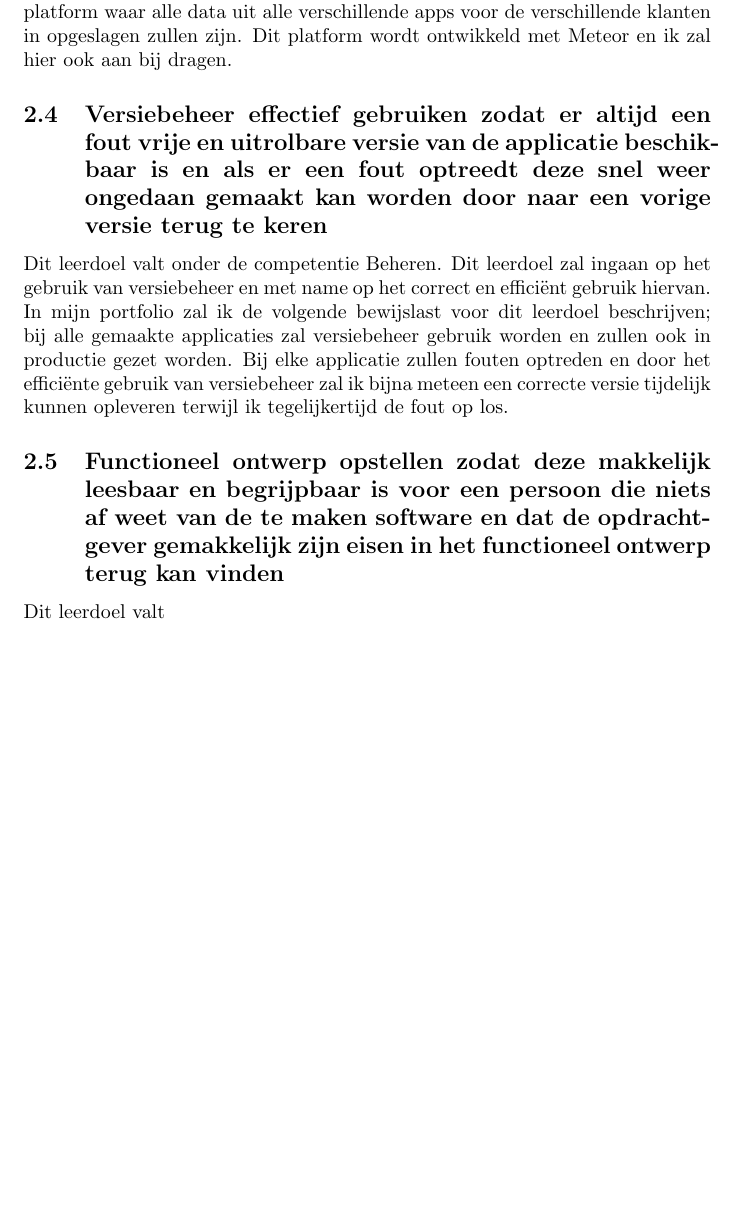
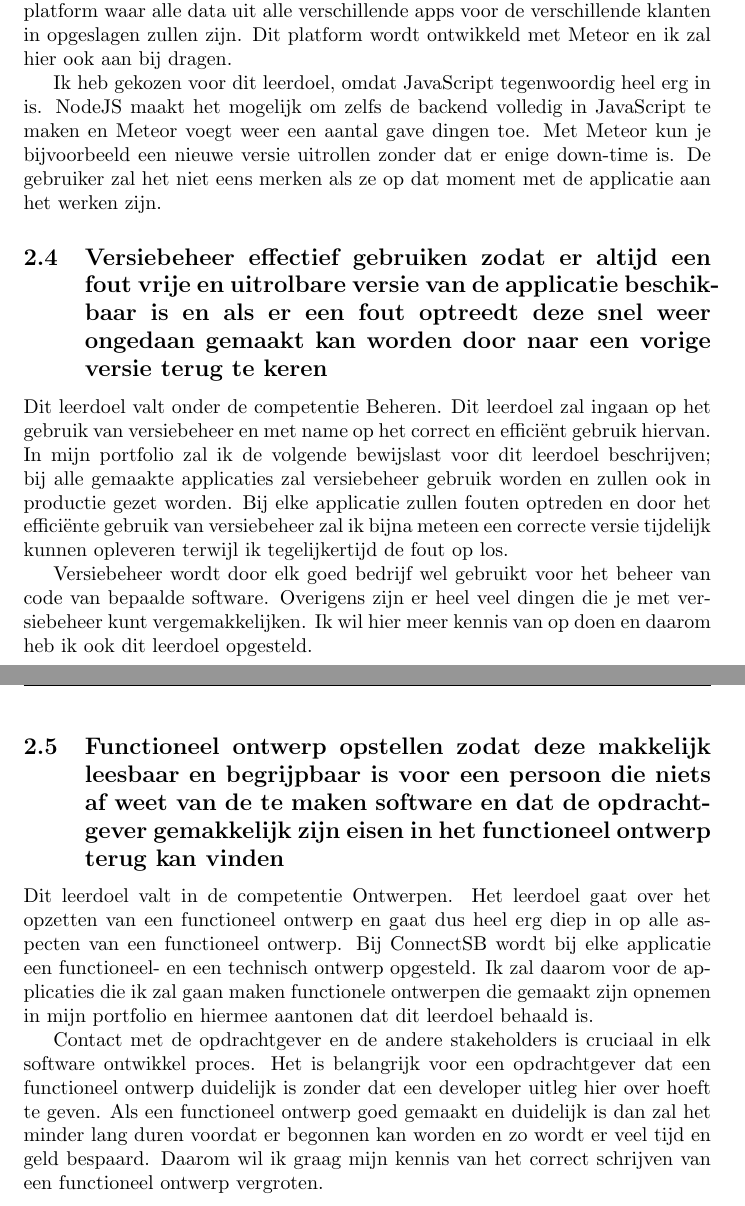
Before and after one commit to jkaan/poa, a LaTeX document (test.tex): part of page 6 of 6 before the commit and two parts of pages 6 and 7 of 7 after it, the two joined at a grey line, cut so that both start at the same text, the shorter picture padded with empty space. Compiled offline with pdfLaTeX.

Commit message:
- Added motivation for every learning objective

```diff
--- a/test.tex
+++ b/test.tex
@@ -96,12 +98,20 @@ Dit leerdoel valt onder de competentie Realiseren. Deze gaat in op het vergaren
 \subsection{Meteor leren kennen door middel van een applicatie te ontwikkelen}
 Dit leerdoel valt onder de competentie Realiseren. Dit leerdoel gaat in op het aan leren van een nieuwe programmeer taal en framework waarmee het realiseren van een applicatie kan worden volbracht. De bewijslast die hiervoor in mijn portfolio terecht komt is een functionele applicatie welke gebruik maakt van Meteor. De bewijslast zal bevatten wat ik heb geleerd met betrekking tot Meteor, mijn ervaringen, welke functionaliteit ik heb ontwikkeld aan de applicatie. ConnectSB is sinds een paar weken bezig met de ontwikkeling van een platform waar alle data uit alle verschillende apps voor de verschillende klanten in opgeslagen zullen zijn. Dit platform wordt ontwikkeld met Meteor en ik zal hier ook aan bij dragen.
+
+Ik heb gekozen voor dit leerdoel, omdat JavaScript tegenwoordig heel erg in is. NodeJS maakt het mogelijk om zelfs de backend volledig in JavaScript te maken en Meteor voegt weer een aantal gave dingen toe. Met Meteor kun je bijvoorbeeld een nieuwe versie uitrollen zonder dat er enige down-time is. De gebruiker zal het niet eens merken als ze op dat moment met de applicatie aan het werken zijn.
 
 \subsection{Versiebeheer effectief gebruiken zodat er altijd een fout vrije en uitrolbare versie van de applicatie beschikbaar is en als er een fout optreedt deze snel weer ongedaan gemaakt kan worden door naar een vorige versie terug te keren}
 Dit leerdoel valt onder de competentie Beheren. Dit leerdoel zal ingaan op het gebruik van versiebeheer en met name op het correct en efficiënt gebruik hiervan. In mijn portfolio zal ik de volgende bewijslast voor dit leerdoel beschrijven; bij alle gemaakte applicaties zal versiebeheer gebruik worden en zullen ook in productie gezet worden. Bij elke applicatie zullen fouten optreden en door het efficiënte gebruik van versiebeheer zal ik bijna meteen een correcte versie tijdelijk kunnen opleveren terwijl ik tegelijkertijd de fout op los.
 
+Versiebeheer wordt door elk goed bedrijf wel gebruikt voor het beheer van code van bepaalde software. Overigens zijn er heel veel dingen die je met versiebeheer kunt vergemakkelijken. Ik wil hier meer kennis van op doen en daarom heb ik ook dit leerdoel opgesteld.
+
 \subsection{Functioneel ontwerp opstellen zodat deze makkelijk leesbaar en begrijpbaar is voor een persoon die niets af weet van de te maken software en dat de opdrachtgever gemakkelijk zijn eisen in het functioneel ontwerp terug kan vinden}
-Dit leerdoel valt
+Dit leerdoel valt in de competentie Ontwerpen. Het leerdoel gaat over het opzetten van een functioneel ontwerp en gaat dus heel erg diep in op alle aspecten van een functioneel ontwerp. Bij ConnectSB wordt bij elke applicatie een functioneel- en een technisch ontwerp opgesteld. Ik zal daarom voor de applicaties die ik zal gaan maken functionele ontwerpen die gemaakt zijn opnemen in mijn portfolio en hiermee aantonen dat dit leerdoel behaald is.
+
+Contact met de opdrachtgever en de andere stakeholders is cruciaal in elk software ontwikkel proces. Het is belangrijk voor een opdrachtgever dat een functioneel ontwerp duidelijk is zonder dat een developer uitleg hier over hoeft te geven. Als een functioneel ontwerp goed gemaakt en duidelijk is dan zal het minder lang duren voordat er begonnen kan worden en zo wordt er veel tijd en geld bespaard. Daarom wil ik graag mijn kennis van het correct schrijven van een functioneel ontwerp vergroten.
 
 % Eind - Probleemstelling & doelstelling paragraaf
 
+% Begin -
+
 \end{document}
```
Also changed, not shown: test.tex (4 more changed lines).
